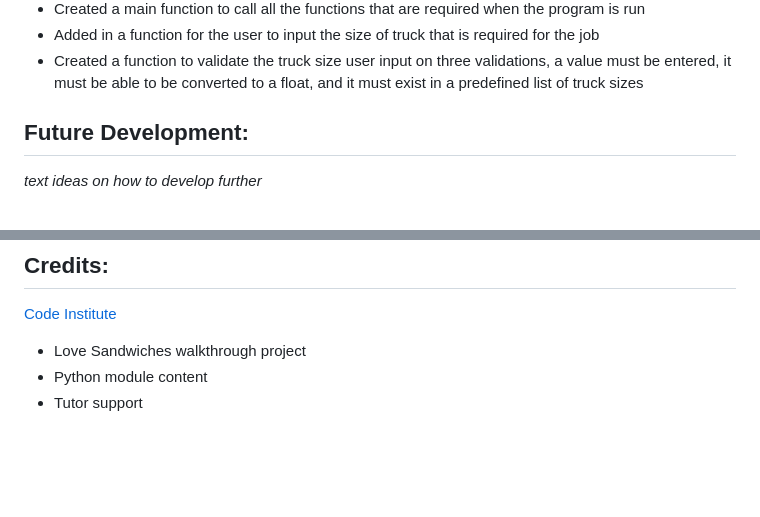
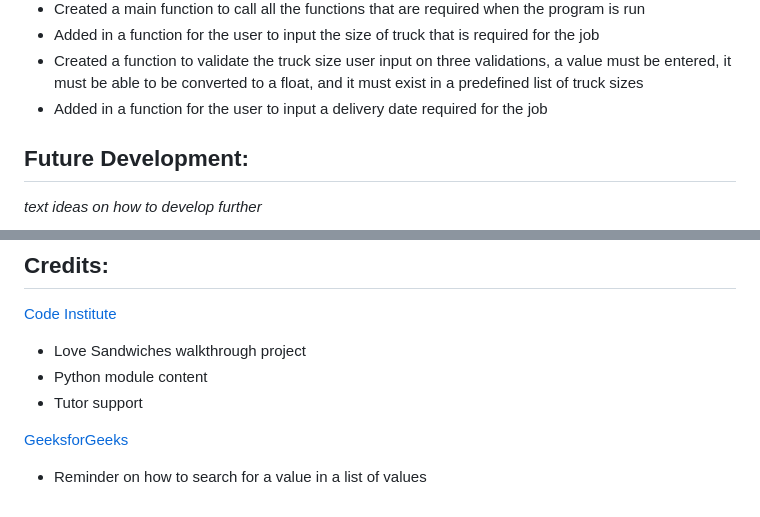
Before and after one commit to CamCove-Crichton/transporter, a Markdown page: README.md, 2 parts joined by grey strips. GitHub-like rendering; blank space fills up the shorter version.

Commit message:
Update the development and credits section in the README.md file

```diff
--- a/README.md
+++ b/README.md
@@ -32,6 +32,7 @@ Transporter is a Python terminal program designed to take job input with regards
 - Created a main function to call all the functions that are required when the program is run
 - Added in a function for the user to input the size of truck that is required for the job
 - Created a function to validate the truck size user input on three validations, a value must be entered, it must be able to be converted to a float, and it must exist in a predefined list of truck sizes
+- Added in a function for the user to input a delivery date required for the job
 
 
 
@@ -58,3 +59,6 @@ Transporter is a Python terminal program designed to take job input with regards
 - Love Sandwiches walkthrough project
 - Python module content
 - Tutor support
+
+[GeeksforGeeks](https://www.geeksforgeeks.org/check-if-element-exists-in-list-in-python/)
+- Reminder on how to search for a value in a list of values
```
